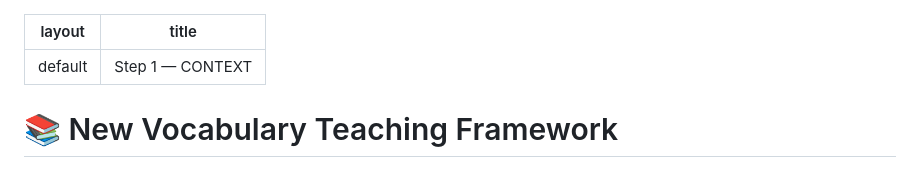
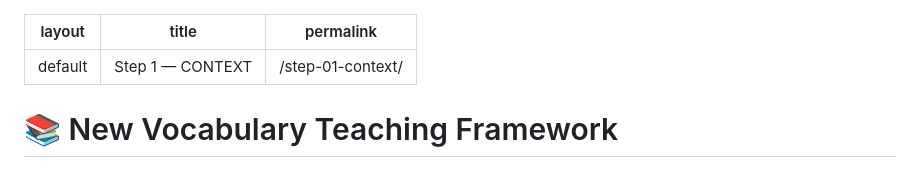
Before and after one commit to don223871-ui/Vocabulary-Teaching-Framework, a Markdown page: Step 1 — CONTEXT.md, the part around the change. Rendered like a GitHub page.

```diff
--- a/Step 1 — CONTEXT.md
+++ b/Step 1 — CONTEXT.md
@@ -1,6 +1,7 @@
 ---
 layout: default
 title: "Step 1 — CONTEXT"
+permalink: /step-01-context/
 ---
 
 # 📚 New Vocabulary Teaching Framework
```
